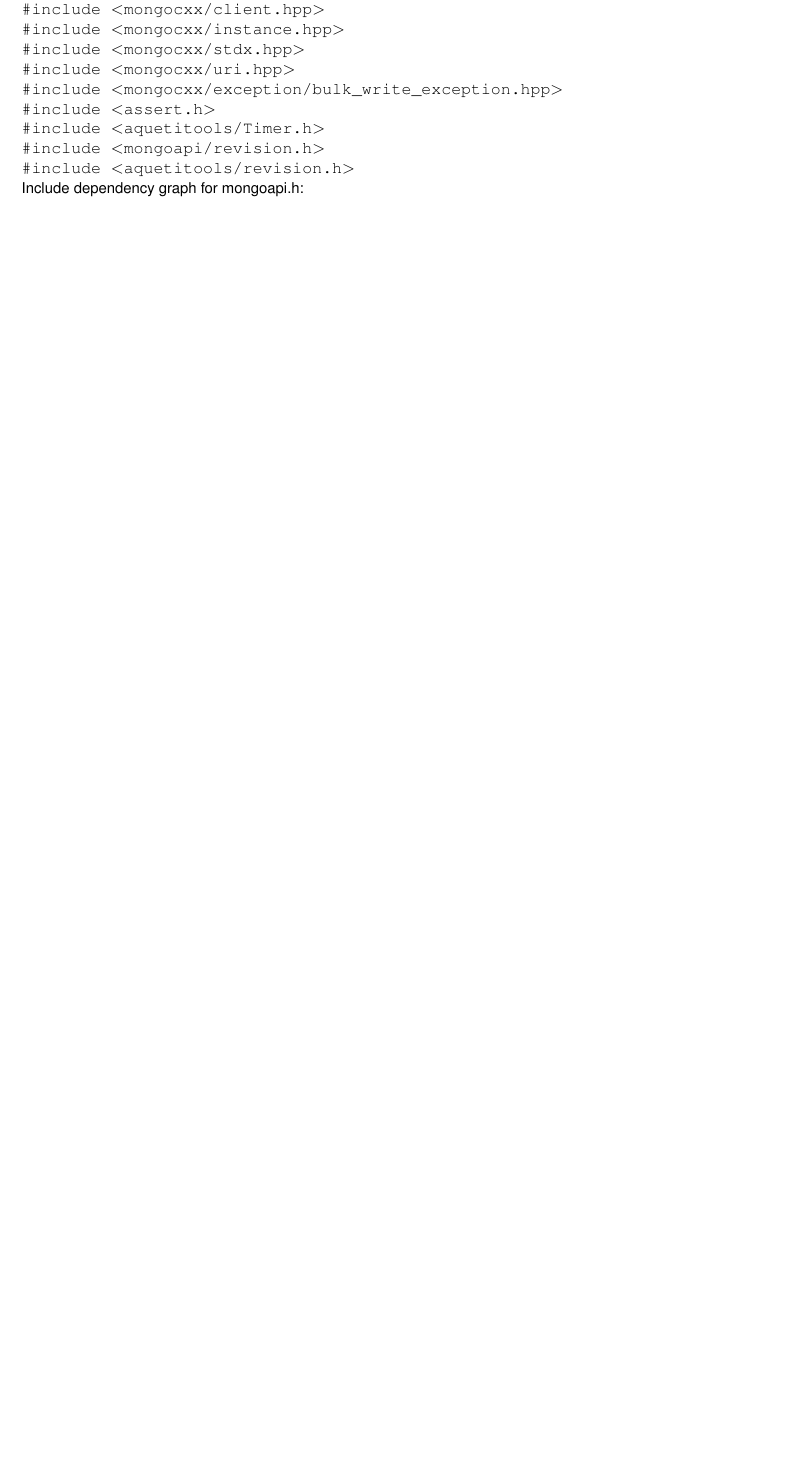
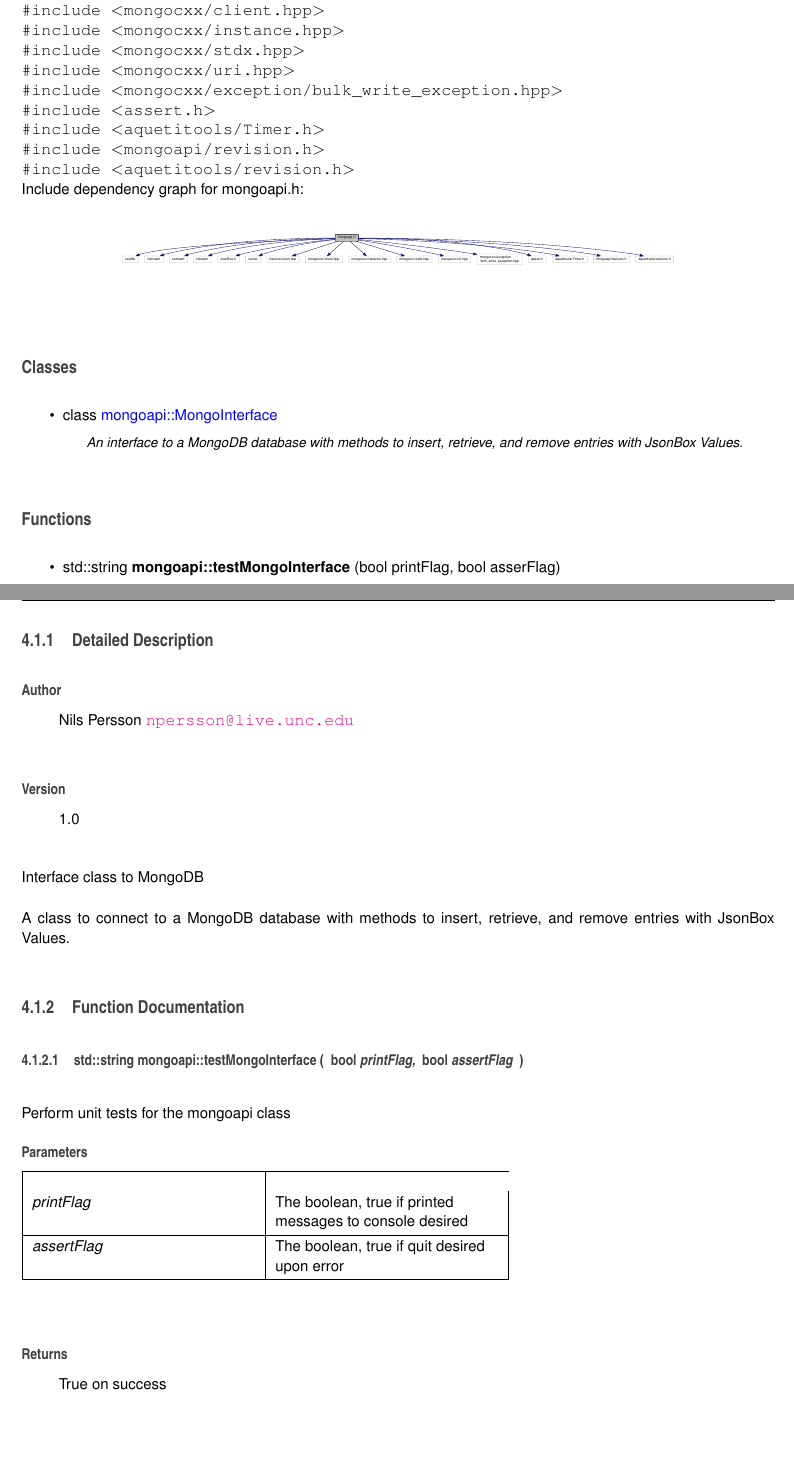
Before and after one commit to Aqueti/mongoAPI, a LaTeX book (latex/refman.tex, which reads latex/mongoapi_8h.tex): part of page 15 of 17 before the commit and two parts of pages 15 and 16 of 17 after it, the two joined at a grey line, cut so that both start at the same text, the shorter picture padded with empty space. Compiled offline with pdfLaTeX.

Commit message:
added graphviz files

```diff
--- a/latex/mongoapi_8h.tex
+++ b/latex/mongoapi_8h.tex
@@ -17,3 +17,54 @@
 {\ttfamily \#include $<$mongoapi/revision.\+h$>$}\\*
 {\ttfamily \#include $<$aquetitools/revision.\+h$>$}\\*
 Include dependency graph for mongoapi.\+h\+:
+\nopagebreak
+\begin{figure}[H]
+\begin{center}
+\leavevmode
+\includegraphics[width=350pt]{mongoapi_8h__incl}
+\end{center}
+\end{figure}
+\subsection*{Classes}
+\begin{DoxyCompactItemize}
+\item
+class \hyperlink{classmongoapi_1_1MongoInterface}{mongoapi\+::\+Mongo\+Interface}
+\begin{DoxyCompactList}\small\item\em An interface to a Mongo\+DB database with methods to insert, retrieve, and remove entries with Json\+Box Values. \end{DoxyCompactList}\end{DoxyCompactItemize}
+\subsection*{Functions}
+\begin{DoxyCompactItemize}
+\item
+std\+::string {\bfseries mongoapi\+::test\+Mongo\+Interface} (bool print\+Flag, bool asser\+Flag)
+\end{DoxyCompactItemize}
+
+
+\subsection{Detailed Description}
+\begin{DoxyAuthor}{Author}
+Nils Persson \href{mailto:npersson@live.unc.edu}{\tt npersson@live.\+unc.\+edu}
+\end{DoxyAuthor}
+\begin{DoxyVersion}{Version}
+1.\+0
+\end{DoxyVersion}
+Interface class to Mongo\+DB
+
+A class to connect to a Mongo\+DB database with methods to insert, retrieve, and remove entries with Json\+Box Values.
+
+\subsection{Function Documentation}
+\index{mongoapi.\+h@{mongoapi.\+h}!test\+Mongo\+Interface@{test\+Mongo\+Interface}}
+\index{test\+Mongo\+Interface@{test\+Mongo\+Interface}!mongoapi.\+h@{mongoapi.\+h}}
+\subsubsection[{\texorpdfstring{test\+Mongo\+Interface(bool print\+Flag, bool asser\+Flag)}{testMongoInterface(bool printFlag, bool asserFlag)}}]{\setlength{\rightskip}{0pt plus 5cm}std\+::string mongoapi\+::test\+Mongo\+Interface (
+\begin{DoxyParamCaption}
+\item[{bool}]{print\+Flag, }
+\item[{bool}]{assert\+Flag}
+\end{DoxyParamCaption}
+)}\hypertarget{mongoapi_8cpp_file_a6578d7b7ffba7800730cbbcb295ad528}{}\label{mongoapi_8cpp_file_a6578d7b7ffba7800730cbbcb295ad528}
+Perform unit tests for the mongoapi class
+
+
+\begin{DoxyParams}{Parameters}
+{\em print\+Flag} & The boolean, true if printed messages to console desired \\
+\hline
+{\em assert\+Flag} & The boolean, true if quit desired upon error \\
+\hline
+\end{DoxyParams}
+\begin{DoxyReturn}{Returns}
+True on success
+\end{DoxyReturn}
```
Also changed, not shown: latex/mongoapi_8h__incl.pdf (added), 7 other files.
